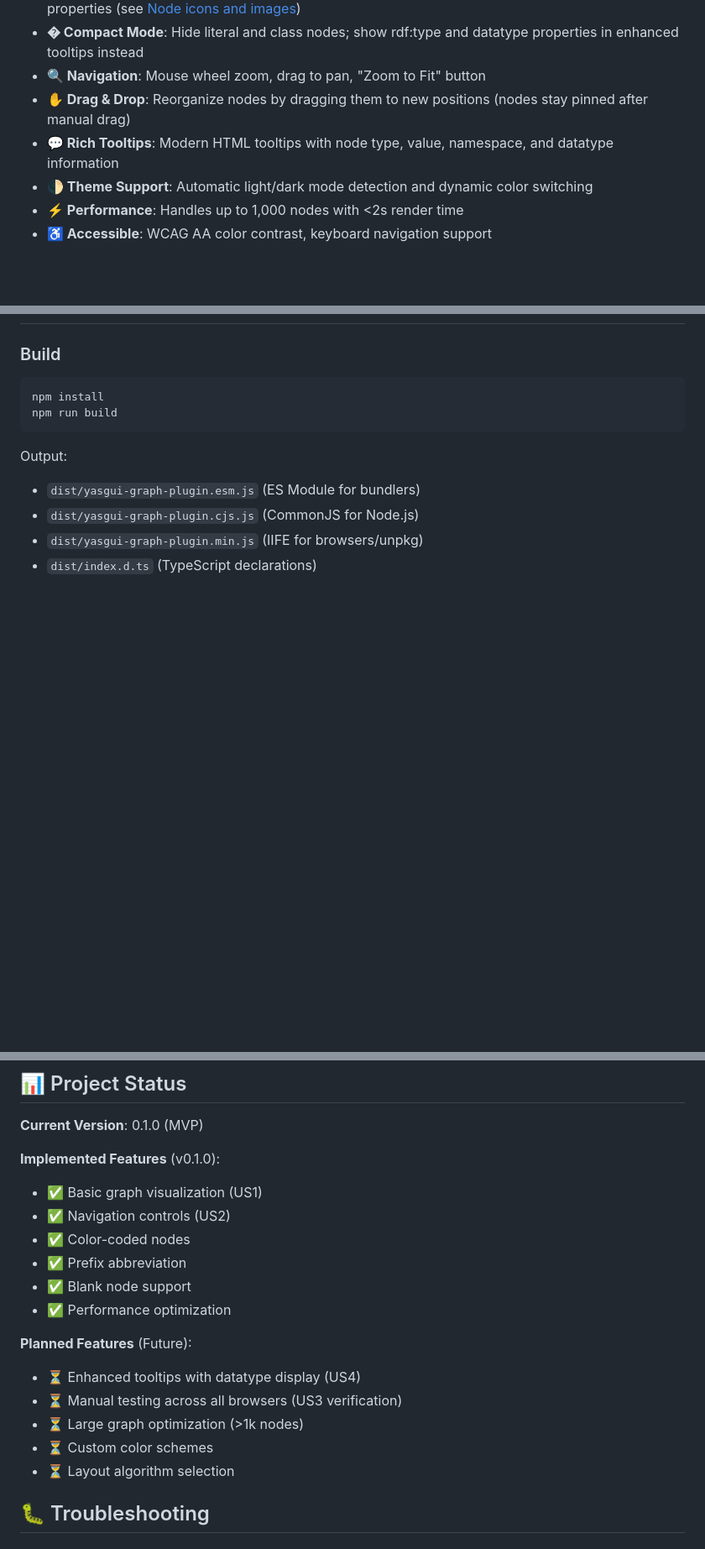
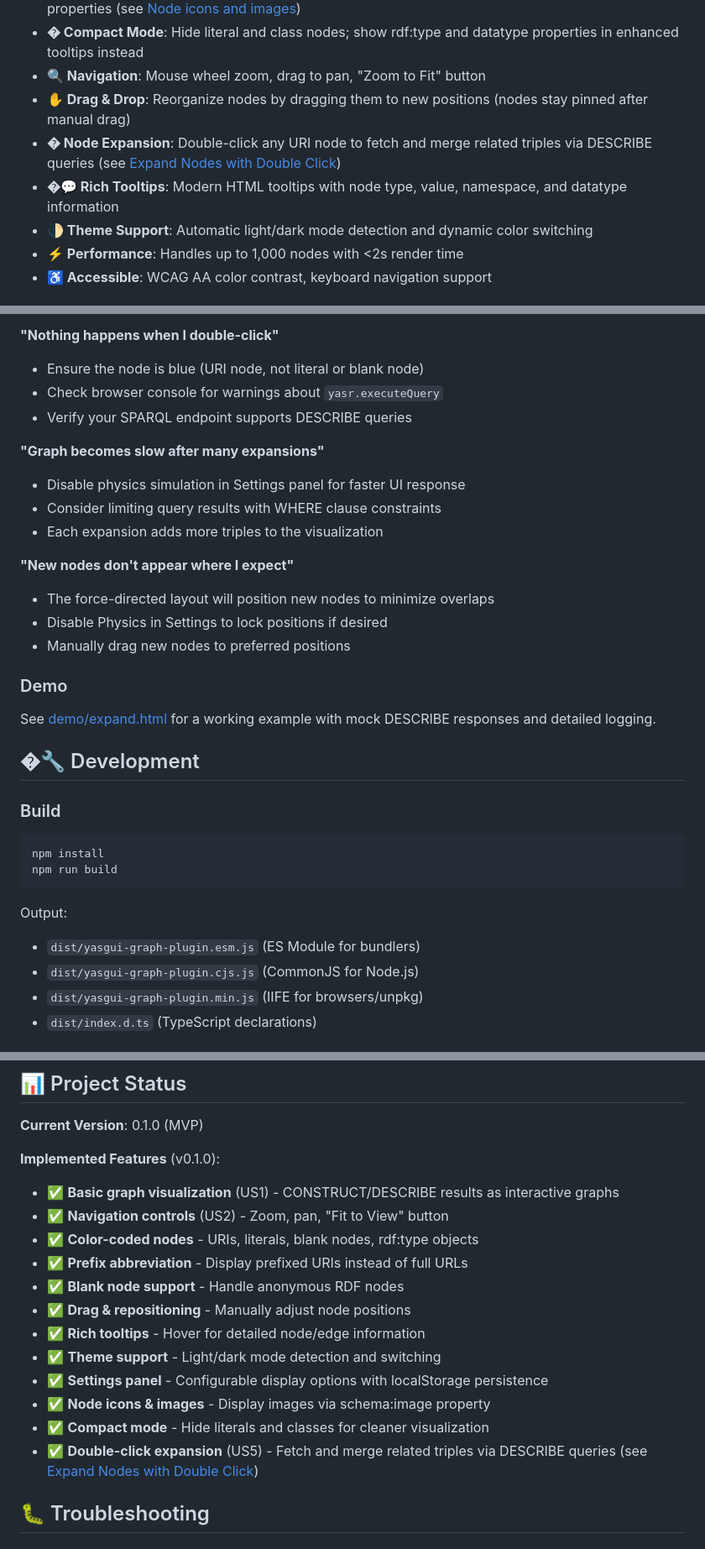
Before and after one commit to Matdata-eu/yasgui-graph-plugin, a Markdown page: README.md, 3 parts joined by grey strips. Shown at 84% size. Drawn GitHub-style; blank space fills up the shorter version.

Commit message:
docs: update readme with double click to expand feature

```diff
--- a/README.md
+++ b/README.md
@@ -17,7 +17,8 @@ A YASGUI plugin for visualizing SPARQL CONSTRUCT and DESCRIBE query results as i
 - **� Compact Mode**: Hide literal and class nodes; show rdf:type and datatype properties in enhanced tooltips instead
 - **🔍 Navigation**: Mouse wheel zoom, drag to pan, "Zoom to Fit" button
 - **✋ Drag & Drop**: Reorganize nodes by dragging them to new positions (nodes stay pinned after manual drag)
-- **💬 Rich Tooltips**: Modern HTML tooltips with node type, value, namespace, and datatype information
+- **� Node Expansion**: Double-click any URI node to fetch and merge related triples via DESCRIBE queries (see [Expand Nodes with Double Click](#-expand-nodes-with-double-click))
+- **�💬 Rich Tooltips**: Modern HTML tooltips with node type, value, namespace, and datatype information
 - **🌓 Theme Support**: Automatic light/dark mode detection and dynamic color switching
 - **⚡ Performance**: Handles up to 1,000 nodes with <2s render time
 - **♿ Accessible**: WCAG AA color contrast, keyboard navigation support
@@ -244,3 +319,23 @@ Yasgui.Yasr.registerPlugin('customGraph', CustomGraphPlugin);
+**"Nothing happens when I double-click"**
+- Ensure the node is blue (URI node, not literal or blank node)
+- Check browser console for warnings about `yasr.executeQuery`
+- Verify your SPARQL endpoint supports DESCRIBE queries
+
+**"Graph becomes slow after many expansions"**
+- Disable physics simulation in Settings panel for faster UI response
+- Consider limiting query results with WHERE clause constraints
+- Each expansion adds more triples to the visualization
+
+**"New nodes don't appear where I expect"**
+- The force-directed layout will position new nodes to minimize overlaps
+- Disable Physics in Settings to lock positions if desired
+- Manually drag new nodes to preferred positions
+
+### Demo
+
+See [demo/expand.html](./demo/expand.html) for a working example with mock DESCRIBE responses and detailed logging.
+
+## �🔧 Development
 
 ### Build
 
@@ -312,19 +408,18 @@ Contributions welcome! Please follow the project constitution (`.specify/memory/
 **Current Version**: 0.1.0 (MVP)
 
 **Implemented Features** (v0.1.0):
-- ✅ Basic graph visualization (US1)
-- ✅ Navigation controls (US2)
-- ✅ Color-coded nodes
-- ✅ Prefix abbreviation
-- ✅ Blank node support
-- ✅ Performance optimization
-
-**Planned Features** (Future):
-- ⏳ Enhanced tooltips with datatype display (US4)
-- ⏳ Manual testing across all browsers (US3 verification)
-- ⏳ Large graph optimization (>1k nodes)
-- ⏳ Custom color schemes
-- ⏳ Layout algorithm selection
+- ✅ **Basic graph visualization** (US1) - CONSTRUCT/DESCRIBE results as interactive graphs
+- ✅ **Navigation controls** (US2) - Zoom, pan, "Fit to View" button
+- ✅ **Color-coded nodes** - URIs, literals, blank nodes, rdf:type objects
+- ✅ **Prefix abbreviation** - Display prefixed URIs instead of full URLs
+- ✅ **Blank node support** - Handle anonymous RDF nodes
+- ✅ **Drag & repositioning** - Manually adjust node positions
+- ✅ **Rich tooltips** - Hover for detailed node/edge information
+- ✅ **Theme support** - Light/dark mode detection and switching
+- ✅ **Settings panel** - Configurable display options with localStorage persistence
+- ✅ **Node icons & images** - Display images via schema:image property
+- ✅ **Compact mode** - Hide literals and classes for cleaner visualization
+- ✅ **Double-click expansion** (US5) - Fetch and merge related triples via DESCRIBE queries (see [Expand Nodes with Double Click](#-expand-nodes-with-double-click))
 
 ## 🐛 Troubleshooting
 
```
Also changed, not shown: other parts of README.md (+76 -1 lines).
